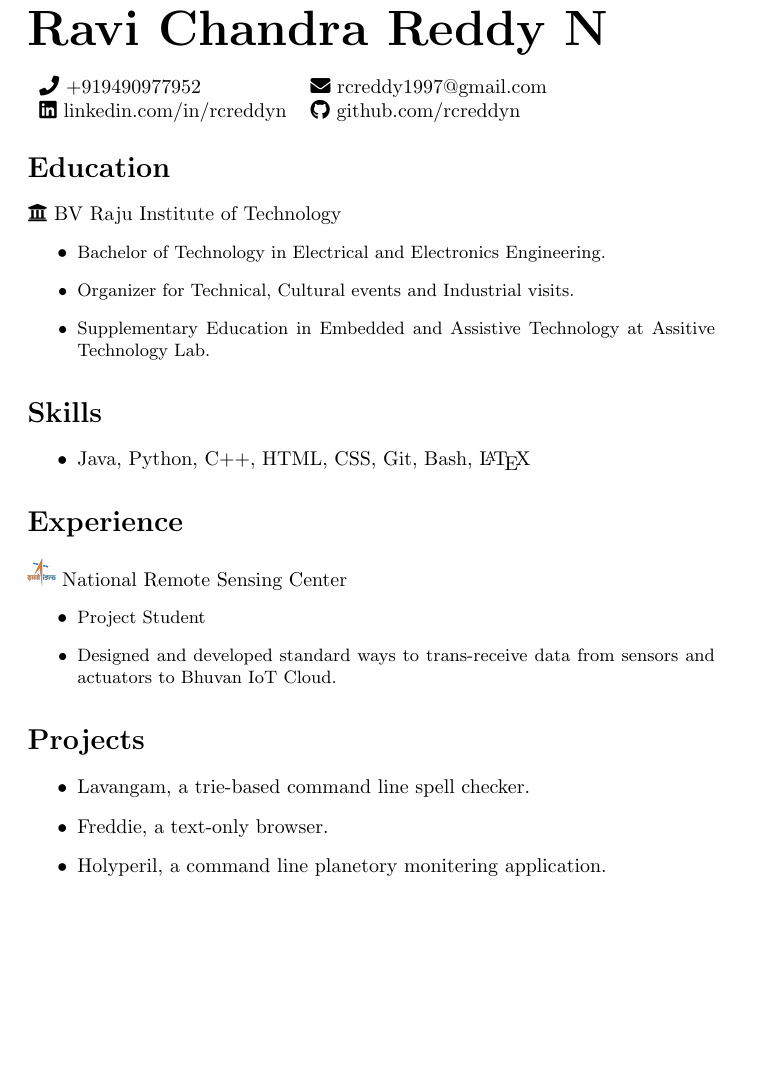
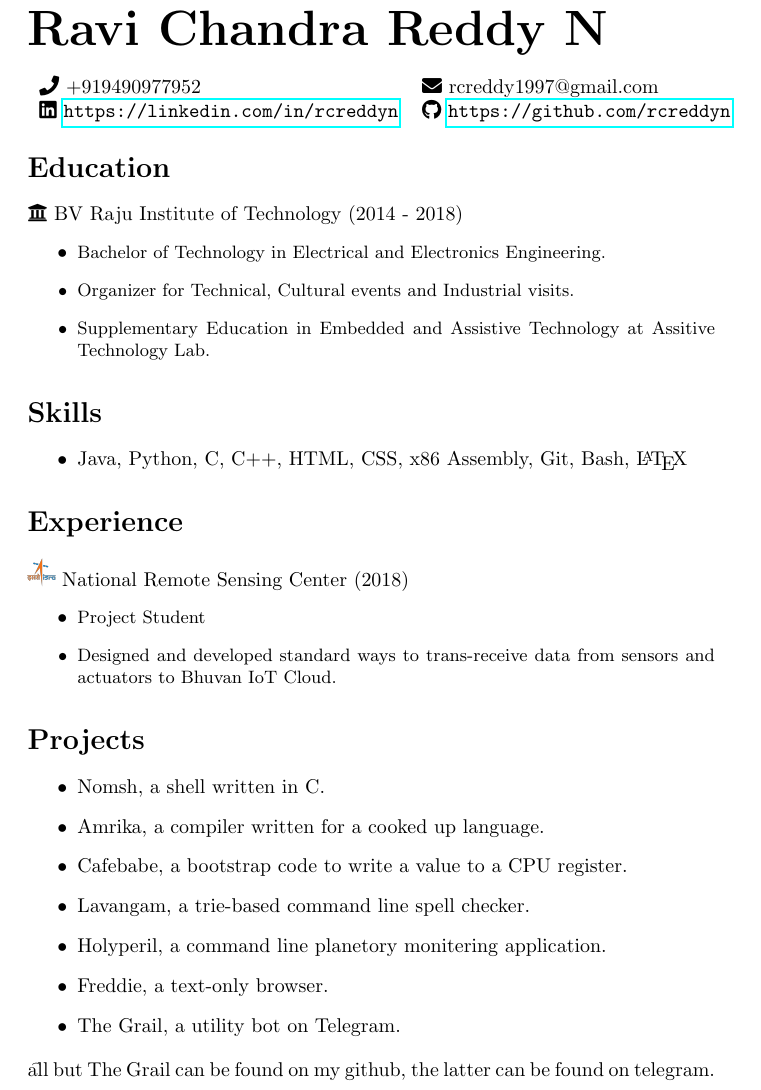
Before and after one commit to RCReddyN/myresume, a LaTeX document (9490977952.tex): part of the page, cut so that both start at the same text, the shorter picture padded with empty space. Compiled offline with pdfLaTeX.

Commit message:
added projects

```diff
--- a/9490977952.tex
+++ b/9490977952.tex
@@ -2,19 +2,19 @@
 
 \usepackage{fontawesome5}
 \usepackage{graphicx}
-
+\usepackage{hyperref}
 \begin{document}
 
 \section*{\Huge Ravi Chandra Reddy N}
 
 \begin{tabular}{ll}
 \faIcon{phone} +919490977952 &\faIcon{envelope} rcreddy1997@gmail.com\\
-\faIcon{linkedin} linkedin.com/in/rcreddyn& \faIcon{github} github.com/rcreddyn\\
+\faIcon{linkedin} \url{https://linkedin.com/in/rcreddyn}& \faIcon{github} \url{https://github.com/rcreddyn}\\
 \end{tabular}
 
 
 \section*{Education}
-\faIcon{university} BV Raju Institute of Technology
+\faIcon{university} BV Raju Institute of Technology (2014 - 2018)
 \begin{itemize}
 \item \small Bachelor of Technology in Electrical and Electronics Engineering.
 \item \small Organizer for Technical, Cultural events and Industrial visits.
@@ -23,11 +23,11 @@
 
 \section*{Skills}
 \begin{itemize}
-\item Java, Python, C++,  HTML, CSS, Git, Bash, \LaTeX
+\item Java, Python, C, C++,  HTML, CSS, x86 Assembly, Git, Bash, \LaTeX
 \end{itemize}
 
 \section*{Experience}
-\includegraphics[width=14px]{isro.png} National Remote Sensing Center
+\includegraphics[width=14px]{isro.png} National Remote Sensing Center (2018)
 \begin{itemize}
 \item \small Project Student
 \item \small Designed and developed standard ways to trans-receive data from sensors and actuators to  Bhuvan IoT Cloud.
@@ -35,8 +35,13 @@
 
 \section*{Projects}
 \begin{itemize}
+\item Nomsh, a shell written in C.
+\item Amrika, a compiler written for a cooked up language.
+\item Cafebabe, a bootstrap code to write a value to a CPU register.
 \item Lavangam, a trie-based command line spell checker.
+\item Holyperil, a command line planetory monitering application.
 \item Freddie, a text-only browser.
-\item Holyperil, a command line planetory monitering application.
+\item The Grail, a utility bot on Telegram.
 \end{itemize}
+\t all but The Grail can be found on my github, the latter can be found on telegram.
 \end{document}
```
Also changed, not shown: 9490977952.pdf, 4 other files.
